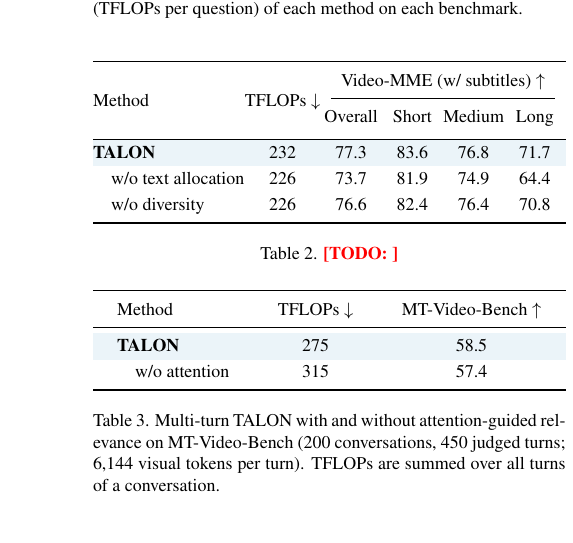
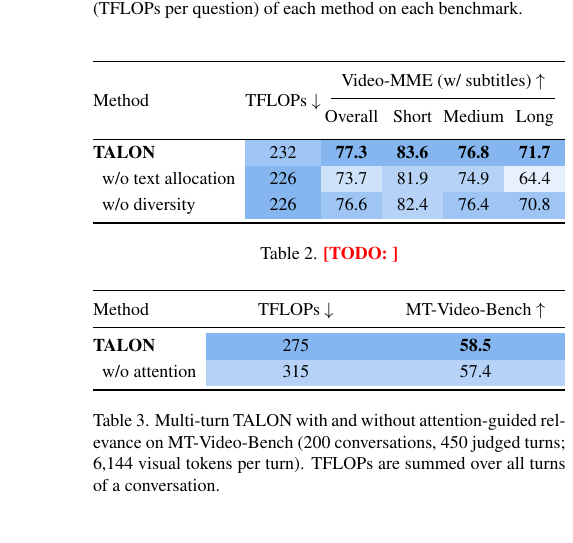
Before and after one commit to AyushBarik/TALON, a LaTeX paper (main.tex, which reads sec/4_evaluation.tex): part of one column of page 7 of 8, cut so that both start at the same text. Compiled offline with pdfLaTeX.

Commit message:
Tables 2 and 3: Table 1 cell shading (gap to the best), same indent and a gap after the method column; Figure 4 y axis = MTVB accuracy (%)

```diff
--- a/sec/4_evaluation.tex
+++ b/sec/4_evaluation.tex
@@ -178,20 +178,18 @@ that a method calls, summed over every call for that question.
   \centering
   \small
   \renewcommand{\arraystretch}{1.2}
-  \newcommand{\mttab}{%
-  \begin{tabular}{l c c}
+  % Same side gap as Table 2 (\ablsep); the two number columns share the remaining width.
+  \setlength{\tabcolsep}{\ablsep}%
+  \settowidth{\dimen0}{\hspace{0.5em}w/o attention}%
+  \dimen2=\dimexpr(\columnwidth-5\tabcolsep-5pt-\dimen0)/2\relax
+  \begin{tabular}{l@{\hspace{5pt}} >{\centering\arraybackslash}p{\dimen2} >{\centering\arraybackslash}p{\dimen2}}
     \toprule
     Method & TFLOPs $\downarrow$ & MT-Video-Bench $\uparrow$ \\
     \midrule
-    \rowcolor{orxblue!8}
-    \textbf{\name}             & 275 & 58.5 \\
-    \quad w/o attention        & 315 & 57.4 \\
+    \textbf{\name}             & \cellcolor{heat0}275 & \cellcolor{heat0}\textbf{58.5} \\
+    \hspace{0.5em}w/o attention        & \cellcolor{heat2}315 & \cellcolor{heat2}57.4 \\
     \bottomrule
-  \end{tabular}}%
-  % Equal gaps that make the table exactly \columnwidth (6 column sides), as in Table 2.
-  \sbox0{\setlength{\tabcolsep}{0pt}\mttab}%
-  \setlength{\tabcolsep}{\dimexpr(\columnwidth-\wd0)/6\relax}%
-  \mttab
+  \end{tabular}
   \caption{Multi-turn \name with and without attention-guided relevance on MT-Video-Bench (200 conversations,
     450 judged turns; 6{,}144 visual tokens per turn). TFLOPs are summed over all turns of a conversation.}
   \label{tab:multiturn}
```
Also changed, not shown: fig/multiturn_curve.pdf, fig/multiturn_curve.svg, sec/4_evaluation.tex (12 more changed lines), 1 other file.
